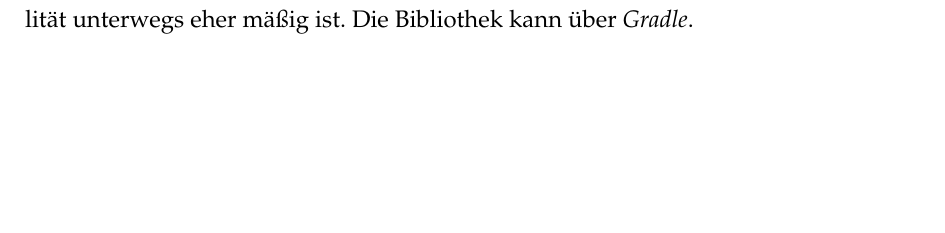
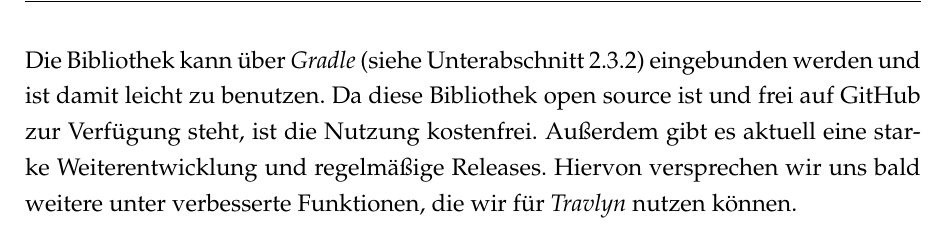
Before and after one commit to raphaelmue/travlyn, a LaTeX thesis (docs/work/work.tex, which reads docs/work/content/04_content/datengrundlage.tex): part of page 47 of 63 before the commit and part of page 48 of 64 after it, cut at the place of the change. Compiled offline with pdfLaTeX.

Commit message:
issue #28: finished osmdroid

```diff
--- a/docs/work/content/04_content/datengrundlage.tex
+++ b/docs/work/content/04_content/datengrundlage.tex
@@ -57,4 +57,8 @@ Auch bei diesem Thema stehen sich grundlegend zwei große Anbieter gegenüber: G
 
 \vspace{0.25cm}
 
-Somit standen einige Android Dienste zur Auswahl, welche auf OpenStreetMap Karten operieren. Die Wahl fiel schlussendlich auf \textit{osmdroid}\cite{osmdroid.3162020}. Die Bibliothek \textit{osmdroid} kann als alternative zum Android MapView, welcher auf Google Karten operiert, genutzt werden. Sie bietet diverse Features wie offline Karten, Icons und selbst designbare Overlays. Besonders die Möglichkeit Karten auch offline anzeigen zu können bietet für die \textit{Travlyn} einen Vorteil, der ausgenutzt werden kann, wenn die Netzqualität unterwegs eher mäßig ist. Die Bibliothek kann über \textit{Gradle}.
+Somit standen einige Android Dienste zur Auswahl, welche auf OpenStreetMap Karten operieren. Die Wahl fiel schlussendlich auf \textit{osmdroid}\cite{osmdroid.3162020}. Die Bibliothek \textit{osmdroid} kann als alternative zum Android MapView, welcher auf Google Karten operiert, genutzt werden. Sie bietet diverse Features wie offline Karten, Icons und selbst designbare Overlays. Besonders die Möglichkeit Karten auch offline anzeigen zu können bietet für die \textit{Travlyn} einen Vorteil, der ausgenutzt werden kann, wenn die Netzqualität unterwegs eher mäßig ist.
+
+\vspace{0.25cm}
+
+Die Bibliothek kann über \textit{Gradle} (siehe \autoref{sec:gradle}) eingebunden werden und ist damit leicht zu benutzen. Da diese Bibliothek open source ist und frei auf GitHub zur Verfügung steht, ist die Nutzung kostenfrei. Außerdem gibt es aktuell eine starke Weiterentwicklung und regelmäßige Releases. Hiervon versprechen wir uns bald weitere unter verbesserte Funktionen, die wir für \textit{Travlyn} nutzen können.
```
Also changed, not shown: docs/work/content/04_content/voraussetzungen.tex (+1 -1 lines), docs/work/work.pdf.
